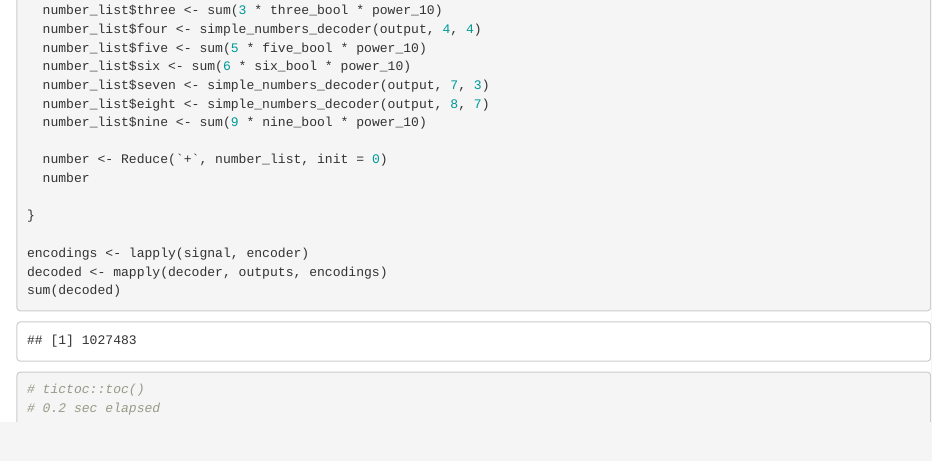
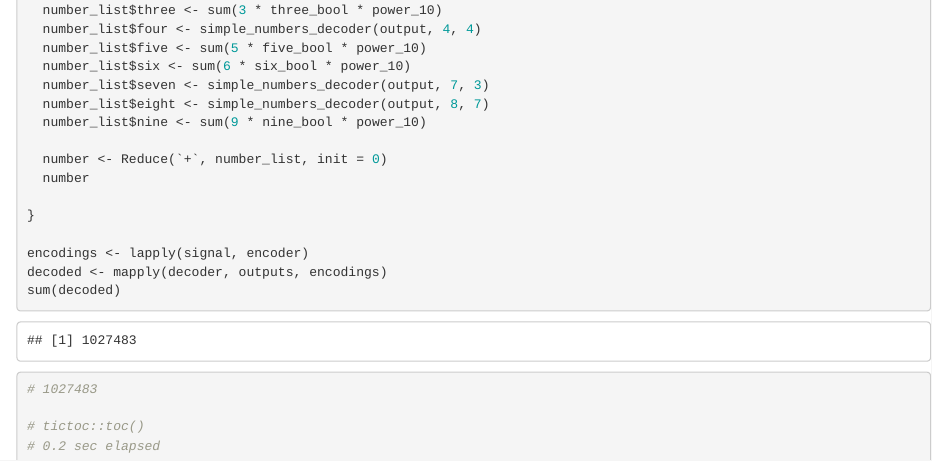
Before and after one commit to patelis/AdventOfCode, an R Markdown document (2021/Day8.Rmd): the page in a window 1100 px wide, from 3170 px down. Rendered offline with R 4.5, knitr and Pandoc, with nearby package versions; some code elsewhere in the file could not run offline.

Commit message:
Added a comment with the solution number

```diff
--- a/2021/Day8.Rmd
+++ b/2021/Day8.Rmd
@@ -185,6 +185,7 @@ decoder <- function(output, encoding) {
 encodings <- lapply(signal, encoder)
 decoded <- mapply(decoder, outputs, encodings)
 sum(decoded)
+# 1027483
 
 # tictoc::toc()
 # 0.2 sec elapsed
```
